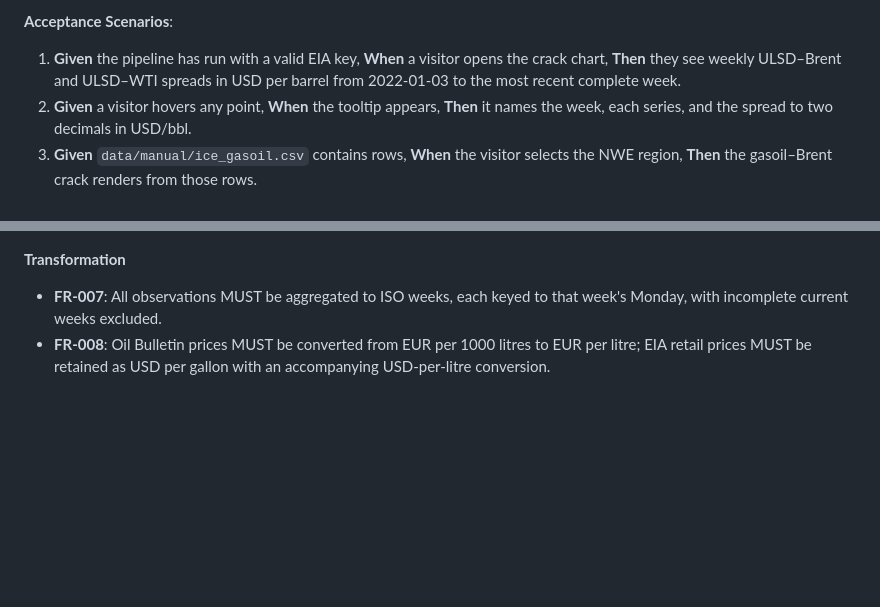
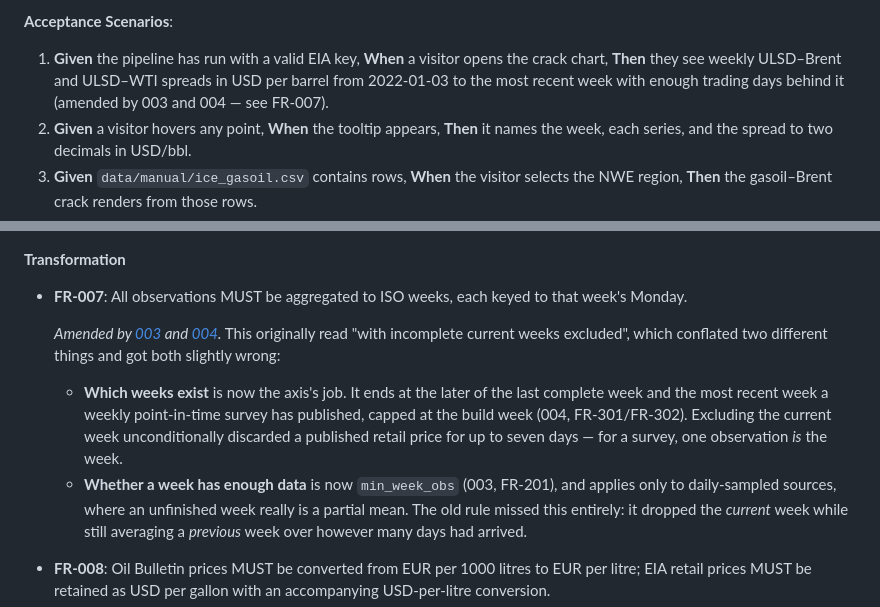
Before and after one commit to oluies/crack, a Markdown page: specs/001-crack-and-retail-fuel-site/spec.md, 2 parts joined by grey strips. GitHub-like rendering; blank space fills up the shorter version.

```diff
--- a/specs/001-crack-and-retail-fuel-site/spec.md
+++ b/specs/001-crack-and-retail-fuel-site/spec.md
@@ -32,7 +32,8 @@ supplied" state rather than an empty or broken chart.
 
 1. **Given** the pipeline has run with a valid EIA key, **When** a visitor opens the
    crack chart, **Then** they see weekly ULSD–Brent and ULSD–WTI spreads in USD per
-   barrel from 2022-01-03 to the most recent complete week.
+   barrel from 2022-01-03 to the most recent week with enough trading days behind
+   it (amended by 003 and 004 — see FR-007).
 2. **Given** a visitor hovers any point, **When** the tooltip appears, **Then** it
    names the week, each series, and the spread to two decimals in USD/bbl.
 3. **Given** `data/manual/ice_gasoil.csv` contains rows, **When** the visitor selects
@@ -224,7 +225,22 @@ in its own unit, and the axes align at a common baseline rather than floating.
 **Transformation**
 
 - **FR-007**: All observations MUST be aggregated to ISO weeks, each keyed to that
-  week's Monday, with incomplete current weeks excluded.
+  week's Monday.
+
+  *Amended by [003](../003-daily-crack-and-ma7/spec.md) and
+  [004](../004-current-week-and-datestamp/spec.md).* This originally read "with
+  incomplete current weeks excluded", which conflated two different things and got
+  both slightly wrong:
+
+  - **Which weeks exist** is now the axis's job. It ends at the later of the last
+    complete week and the most recent week a weekly point-in-time survey has
+    published, capped at the build week (004, FR-301/FR-302). Excluding the current
+    week unconditionally discarded a published retail price for up to seven days —
+    for a survey, one observation *is* the week.
+  - **Whether a week has enough data** is now `min_week_obs` (003, FR-201), and
+    applies only to daily-sampled sources, where an unfinished week really is a
+    partial mean. The old rule missed this entirely: it dropped the *current* week
+    while still averaging a *previous* week over however many days had arrived.
 - **FR-008**: Oil Bulletin prices MUST be converted from EUR per 1000 litres to
   EUR per litre; EIA retail prices MUST be retained as USD per gallon with an
   accompanying USD-per-litre conversion.
```
Also changed, not shown: specs/001-crack-and-retail-fuel-site/plan.md (+6 -2 lines), specs/001-crack-and-retail-fuel-site/tasks.md (+4 -2 lines).
